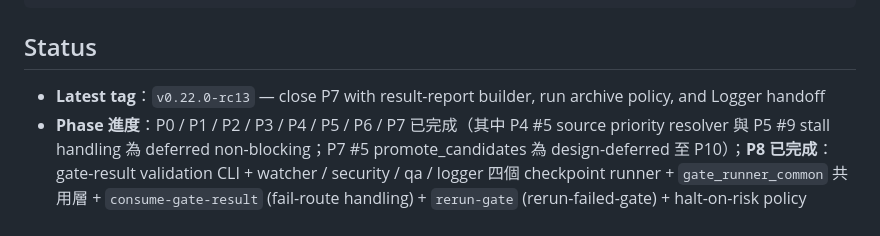
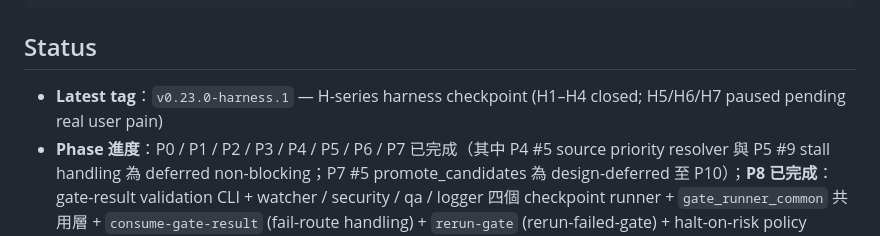
Before and after one commit to jack755051/charlie-ai-protocols, a Markdown page: README.md, the part around the change. GitHub-like rendering.

Commit message:
docs(readme): bump README latest-tag pointer to v0.23.0-harness.1
Follow-up to b8ed9a0 (manifest cap_version bump). The Status
block in README.md was still pointing at v0.22.0-rc13 even though
the manifest, the git tag (v0.23.0-harness.1), and the Harness
checkpoint all moved on. This bumps the human-facing pointer so
new readers landing on README don't see a stale snapshot.

Description rewritten to reflect current Harness state:
H1-H4 closed, H5/H6/H7 paused pending real user pain (per
memory project_h_series_observation).

Deliberately NOT touched (same boundary as b8ed9a0):

- CHANGELOG.md / docs/cap/RELEASE-NOTES.md — historical rc
  narrative, never tail-chases live version
- agent-skills/01-supervisor-agent.md S2.6 "v0.22.0-rc18+"
  marker — describes when fence-uniqueness rule was introduced
- policies/runtime-promote.md, docs/cap/P9-*.md,
  MISSING-IMPLEMENTATION-CHECKLIST.md, ORCHESTRATION-STORAGE-
  BOUNDARY.md — historical milestone pointers
- tests/scripts/test-identity-ledger-schema.sh fixture — a
  schema-validation string, not a live version

Local runtime state (~/.cap/projects/<id>/.identity.json
cap_version drift from v0.22.0-rc1 to v0.23.0-harness.1) was
patched in-place per identity-ledger.schema.yaml shape (only
cap_version + last_resolved_at touched; previous_versions[]
stays empty because that array tracks ledger schema_version
migrations, not cap_version string changes). Ledger lives
outside the repo and is NOT part of this commit.

Verified post-change: cap project status / doctor both
overall_status=ok with zero issues; cap replay verify of latest
run returns verdict=replayable; focused tests all green
(test-project-status 21/21, test-project-doctor 31/31,
test-agent-skills-snapshot 16/16, test-replay-verifier 25/25).

Co-Authored-By: Claude Opus 4.7 (1M context) <noreply@anthropic.com>

```diff
--- a/README.md
+++ b/README.md
@@ -36,7 +36,7 @@ cap workflow run --strategy auto version-control "版本更新"
 
 ## Status
 
-- **Latest tag**：`v0.22.0-rc13` — close P7 with result-report builder, run archive policy, and Logger handoff
+- **Latest tag**：`v0.23.0-harness.1` — H-series harness checkpoint (H1–H4 closed; H5/H6/H7 paused pending real user pain)
 - **Phase 進度**：P0 / P1 / P2 / P3 / P4 / P5 / P6 / P7 已完成（其中 P4 #5 source priority resolver 與 P5 #9 stall handling 為 deferred non-blocking；P7 #5 promote_candidates 為 design-deferred 至 P10）；**P8 已完成**：gate-result validation CLI + watcher / security / qa / logger 四個 checkpoint runner + `gate_runner_common` 共用層 + `consume-gate-result` (fail-route handling) + `rerun-gate` (rerun-failed-gate) + halt-on-risk policy（risk_level=high/critical 強制 halt）共 8 個子項全部落地，contract↔producer↔consumer 三層迴圈完整；P9 / P10 pending
 - **單一進度來源**：[docs/cap/MISSING-IMPLEMENTATION-CHECKLIST.md](docs/cap/MISSING-IMPLEMENTATION-CHECKLIST.md)
 - **完整 release 紀錄**：[docs/cap/RELEASE-NOTES.md](docs/cap/RELEASE-NOTES.md)
```
